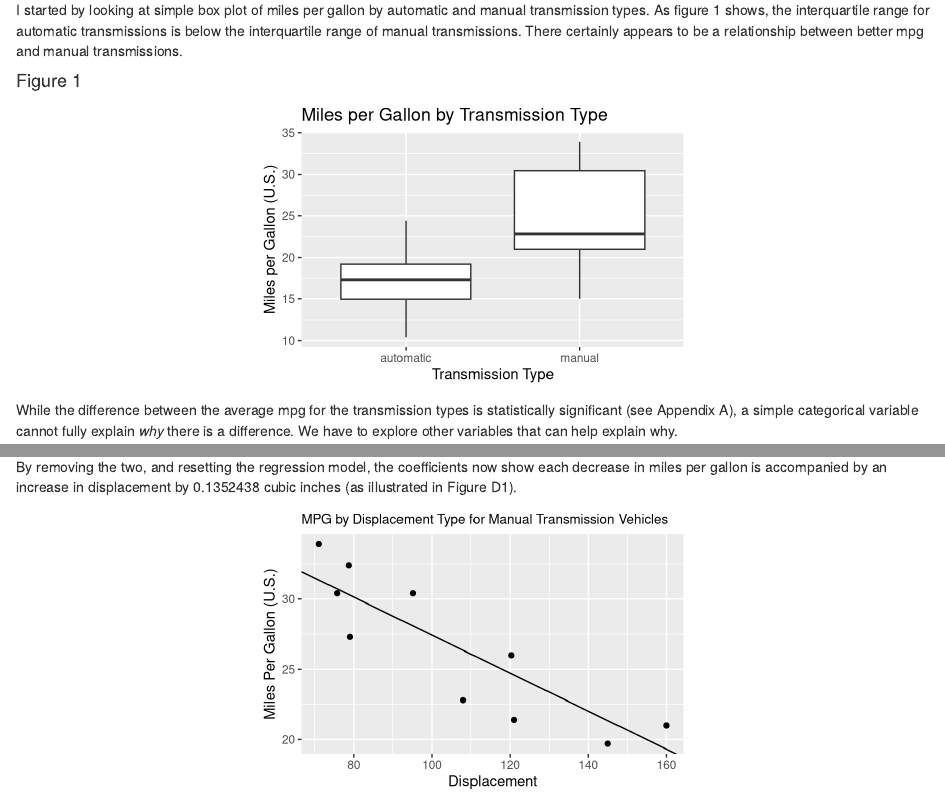
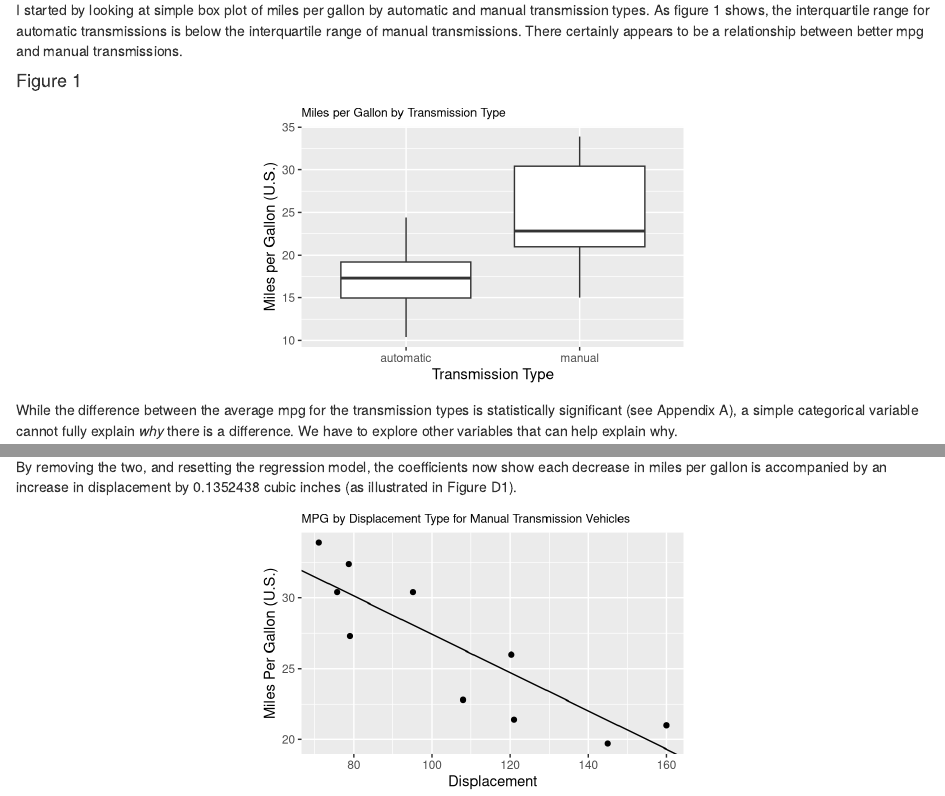
Before and after one commit to mattsedlar/Regression_Models_Course_Project, an R Markdown document (Report.Rmd): the page in a window 1100 px wide, from 370 px down, and a second part further down, joined at a grey line. Rendered offline with R 4.5, knitr and Pandoc, with nearby package versions; both versions are drawn in the output format of the newer one.

Commit message:
Minor changes to plots

````diff
--- a/Report.Rmd
+++ b/Report.Rmd
@@ -3,9 +3,9 @@ title: "Is an Automatic or Manual Transmission Better for Miles per Gallon?"
 author: "Matthew Sedlar"
 date: "October 19, 2015"
 output:
-  pdf_document: default
   html_document:
     keep_md: yes
+  pdf_document: default
 ---
 
 ## Executive Summary
@@ -32,7 +32,8 @@ analysis$am <- sapply(analysis$am, function(x) ifelse(x==0, "automatic","manual"
 p <- ggplot(analysis) + geom_boxplot(aes(x=am,y=mpg)) +
   xlab("Transmission Type") +
   ylab("Miles per Gallon (U.S.)") +
-  ggtitle("Miles per Gallon by Transmission Type")
+  ggtitle("Miles per Gallon by Transmission Type") +
+  theme(plot.title=element_text(size=9))
 p
 
 ```
@@ -166,6 +167,6 @@ noleverage <- ggplot(transm) + geom_point(aes(x=disp,y=mpg)) +
   xlab("Displacement") +
   ylab("Miles Per Gallon (U.S.)") +
   ggtitle("MPG by Displacement Type for Manual Transmission Vehicles")  +
-  theme(plot.title=element_text(size=10))
+  theme(plot.title=element_text(size=9))
 noleverage
 ```
````
Also changed, not shown: Report.html, Report.md, Report.pdf, Report_files/figure-html/unnamed-chunk-1-1.png (added), Report_files/figure-html/unnamed-chunk-3-1.png (added), Report_files/figure-html/unnamed-chunk-5-1.png (added), Report_files/figure-html/unnamed-chunk-6-1.png (added), Report_files/figure-html/unnamed-chunk-7-1.png (added), Report_files/figure-html/unnamed-chunk-9-1.png (added).
